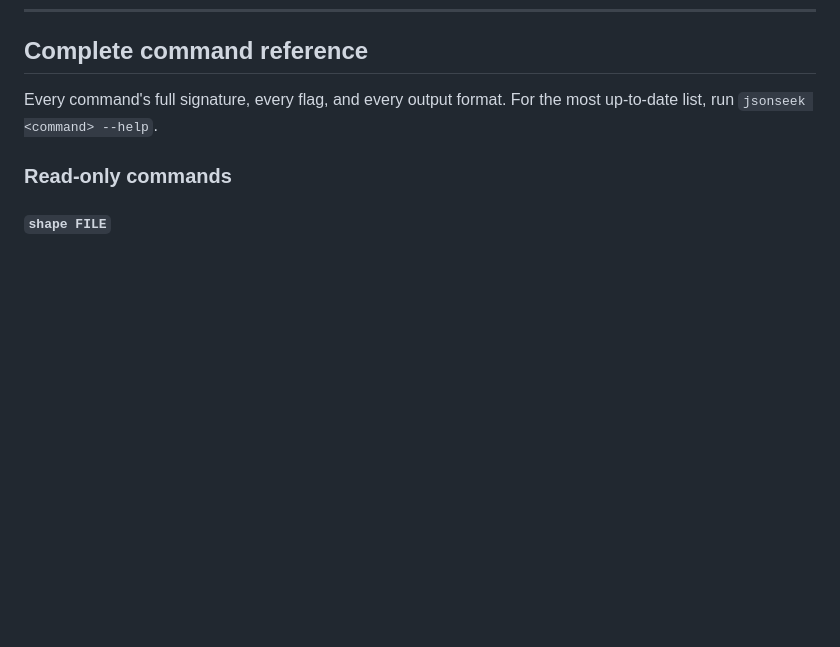
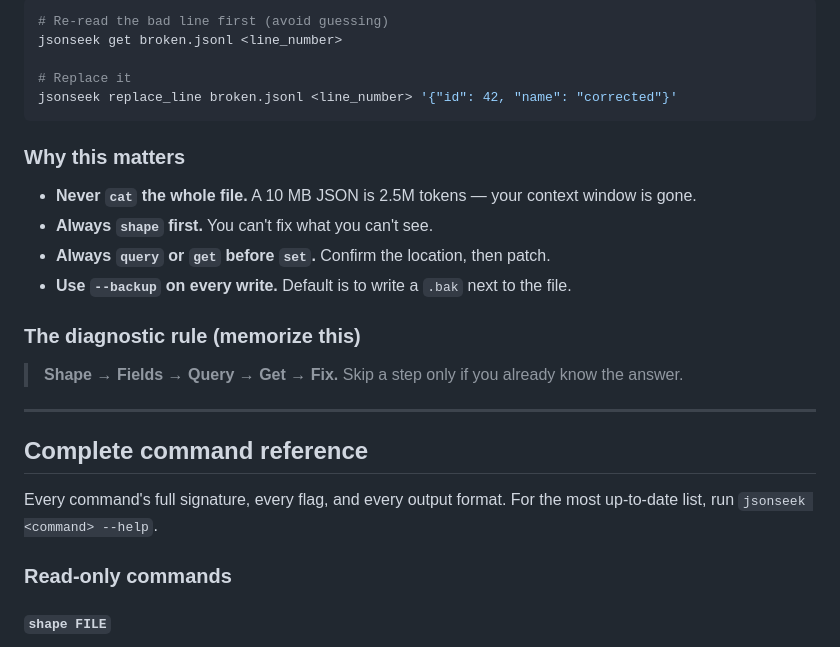
Before and after one commit to lo2589/JSONSEEK, a Markdown page: README.md, the part around one of its changes. Drawn GitHub-style; blank space fills up the shorter version.

Commit message:
docs: add prominent Bug Diagnostics section with 6-step ladder + 3 workflows

````diff
--- a/README.md
+++ b/README.md
@@ -253,3 +323,25 @@ CLI write commands print a patch preview on success and `Error: ...` on failure.
+```bash
+# Re-read the bad line first (avoid guessing)
+jsonseek get broken.jsonl <line_number>
+
+# Replace it
+jsonseek replace_line broken.jsonl <line_number> '{"id": 42, "name": "corrected"}'
+```
+
+### Why this matters
+
+- **Never `cat` the whole file.** A 10 MB JSON is 2.5M tokens — your context window is gone.
+- **Always `shape` first.** You can't fix what you can't see.
+- **Always `query` or `get` before `set`.** Confirm the location, then patch.
+- **Use `--backup` on every write.** Default is to write a `.bak` next to the file.
+
+### The diagnostic rule (memorize this)
+
+> **Shape → Fields → Query → Get → Fix.**
+> Skip a step only if you already know the answer.
+
+---
+
 ## Complete command reference
 
 Every command's full signature, every flag, and every output format. For the most up-to-date list, run `jsonseek <command> --help`.
````
Also changed, not shown: other parts of README.md (+70 -0 lines).
